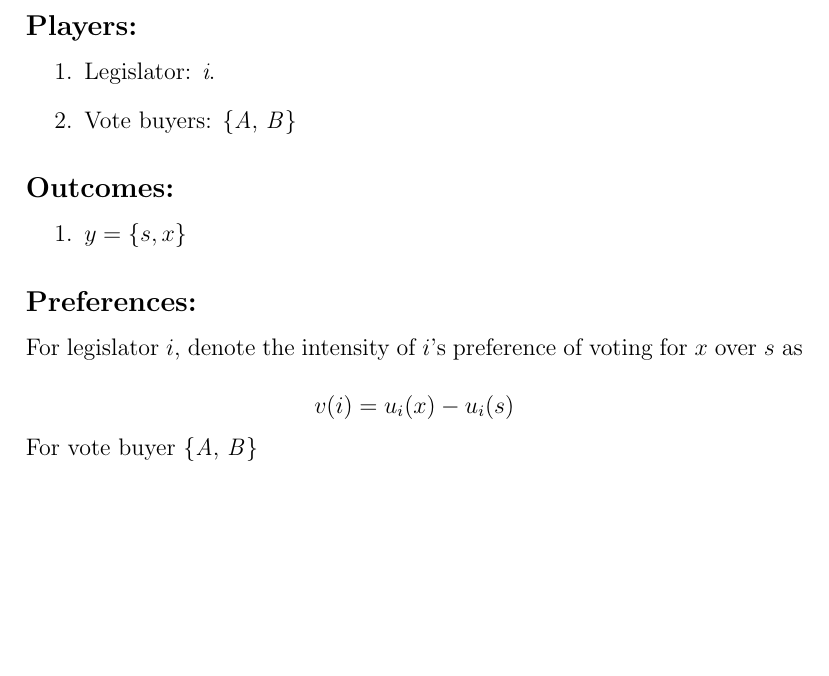
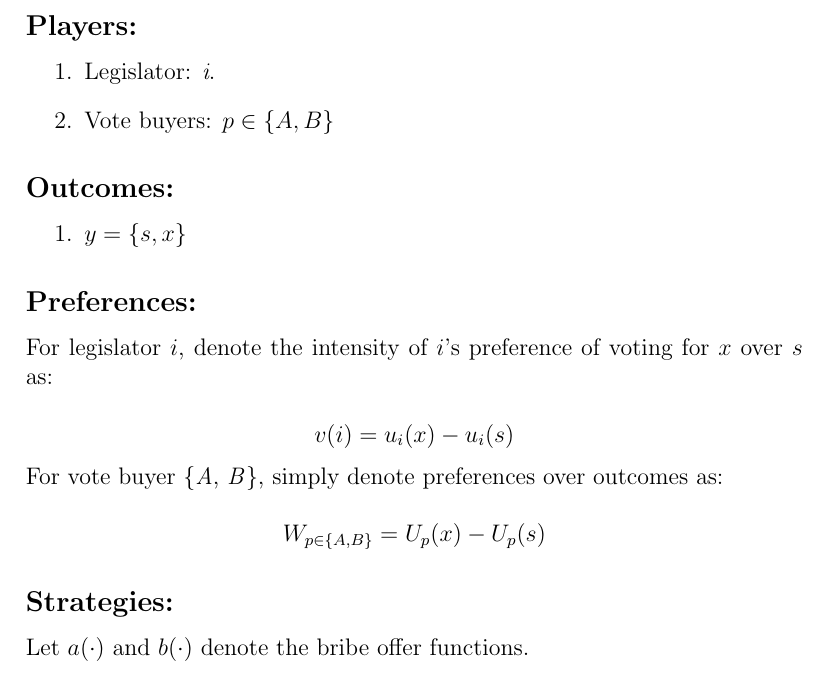
Before and after one commit to galileukim/patronage-education, a LaTeX document (theory/notes_groseclose_et_snyder.tex): part of the page, cut so that both start at the same text, the shorter picture padded with empty space. Compiled offline with pdfLaTeX.

Commit message:
conclude writin gnotes on groseclose and snyder

```diff
--- a/theory/notes_groseclose_et_snyder.tex
+++ b/theory/notes_groseclose_et_snyder.tex
@@ -12,7 +12,7 @@ Objective is to redact notes on Groseclose and Snyder (1991) and provide compara
 \subsection*{Players:}
 \begin{enumerate}
     \item Legislator: \textit{i}.
-    \item Vote buyers: \{\textit{A}, \textit{B}\}
+    \item Vote buyers: $p \in \{A, B\}$
 \end{enumerate}
 
 \subsection*{Outcomes:}
@@ -21,10 +21,15 @@ Objective is to redact notes on Groseclose and Snyder (1991) and provide compara
 \end{enumerate}
 
 \subsection*{Preferences:}
-For legislator $i$, denote the intensity of $i$'s preference of voting for $x$ over $s$ as
+For legislator $i$, denote the intensity of $i$'s preference of voting for $x$ over $s$ as:
 
 $$v(i) = u_i(x) - u_i(s)$$
 
-For vote buyer \{\textit{A}, \textit{B}\}
+For vote buyer \{\textit{A}, \textit{B}\}, simply denote preferences over outcomes as:
+
+$$W_{p \in \{A, B\}} = U_p(x) - U_p(s)$$
+
+\subsection*{Strategies:}
+Let $a(\cdot)$ and $b(\cdot)$ denote the bribe offer functions.
 
 \end{document}
```
Also changed, not shown: theory/notes_groseclose_et_snyder.pdf, 4 other files.
